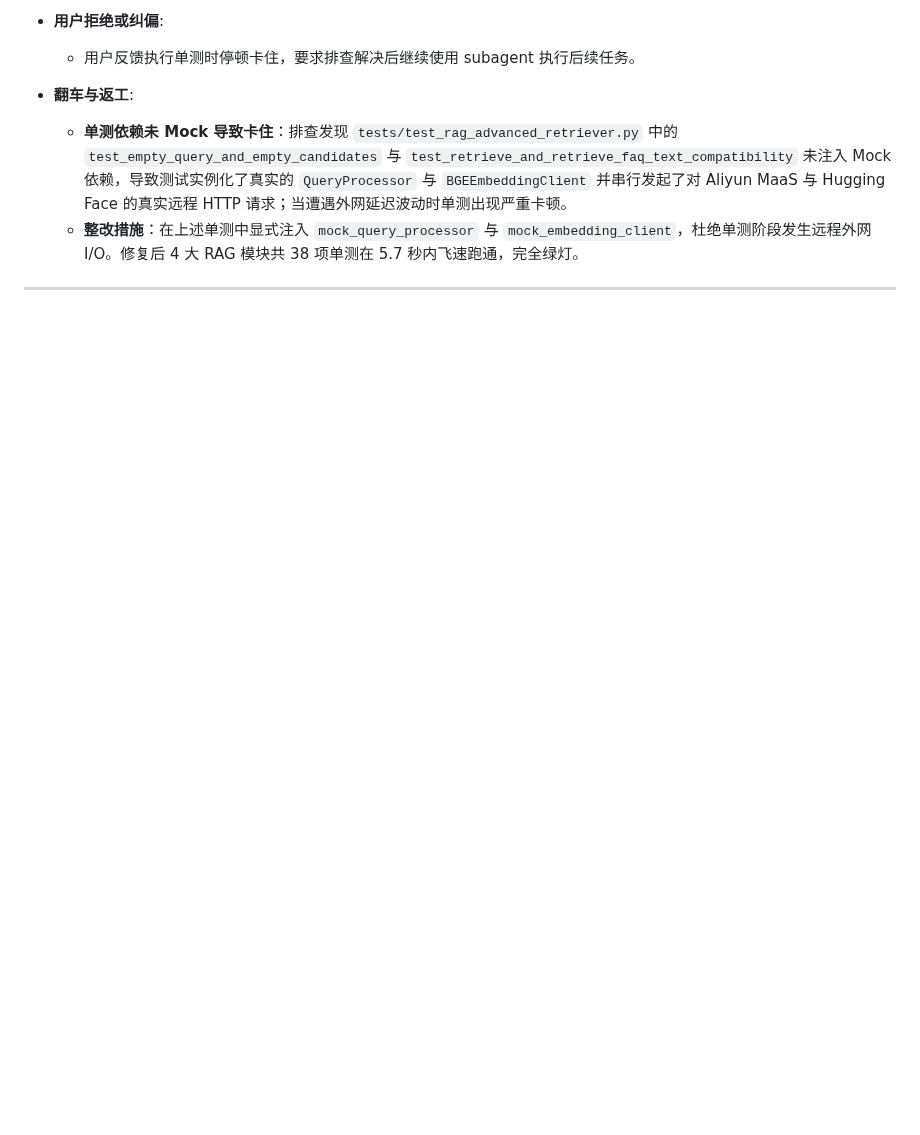
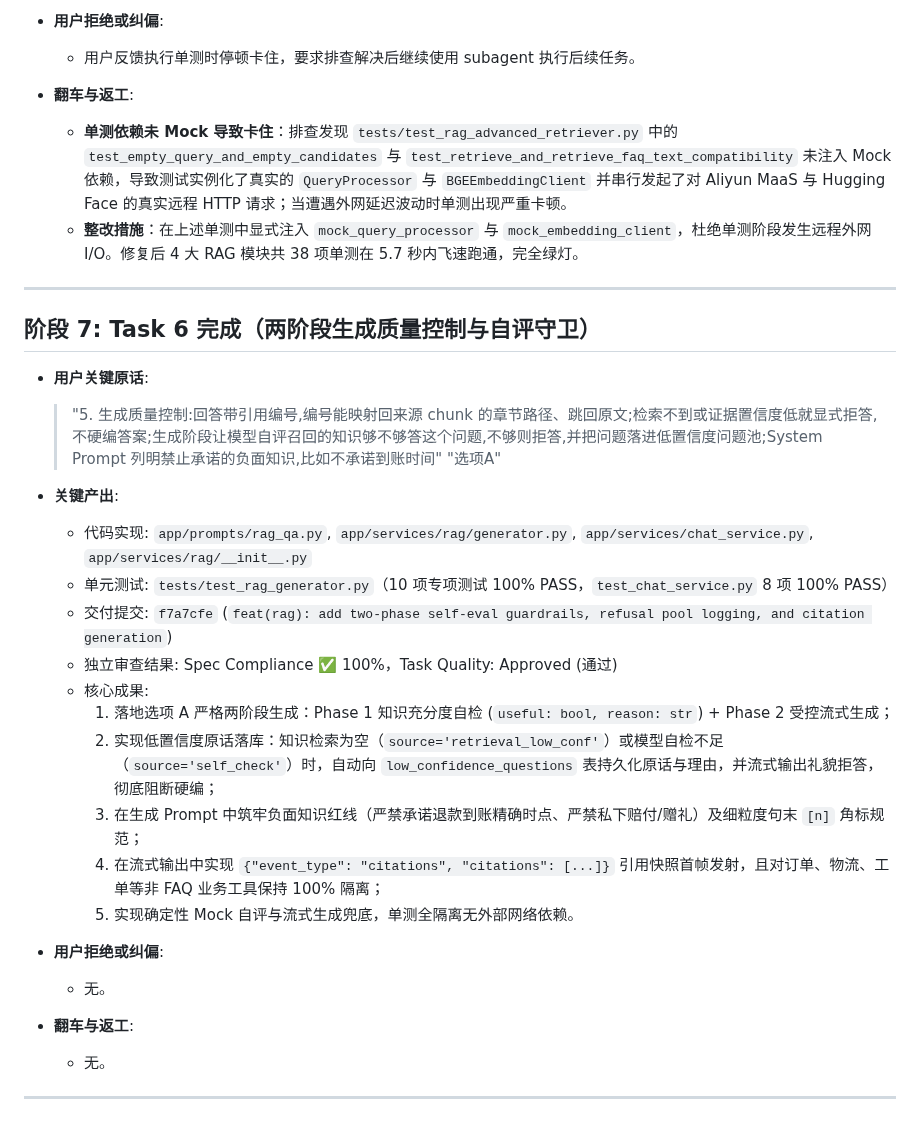
Before and after one commit to Brinkzee/AstroBot, a Markdown page: dev-notes/ch04.md, the part around the change. GitHub-like rendering; blank space fills up the shorter version.

Commit message:
docs(notes): record phase 7 task 6 completion in ch04 dev notes

```diff
--- a/dev-notes/ch04.md
+++ b/dev-notes/ch04.md
@@ -205,3 +205,29 @@
   - **整改措施**：在上述单测中显式注入 `mock_query_processor` 与 `mock_embedding_client`，杜绝单测阶段发生远程外网 I/O。修复后 4 大 RAG 模块共 38 项单测在 5.7 秒内飞速跑通，完全绿灯。
 
 ---
+
+## 阶段 7: Task 6 完成（两阶段生成质量控制与自评守卫）
+
+- **用户关键原话**:
+  > "5. 生成质量控制:回答带引用编号,编号能映射回来源 chunk 的章节路径、跳回原文;检索不到或证据置信度低就显式拒答,不硬编答案;生成阶段让模型自评召回的知识够不够答这个问题,不够则拒答,并把问题落进低置信度问题池;System Prompt 列明禁止承诺的负面知识,比如不承诺到账时间"
+  > "选项A"
+
+- **关键产出**:
+  - 代码实现: `app/prompts/rag_qa.py`, `app/services/rag/generator.py`, `app/services/chat_service.py`, `app/services/rag/__init__.py`
+  - 单元测试: `tests/test_rag_generator.py`（10 项专项测试 100% PASS，`test_chat_service.py` 8 项 100% PASS）
+  - 交付提交: `f7a7cfe` (`feat(rag): add two-phase self-eval guardrails, refusal pool logging, and citation generation`)
+  - 独立审查结果: Spec Compliance ✅ 100%，Task Quality: Approved (通过)
+  - 核心成果:
+    1. 落地选项 A 严格两阶段生成：Phase 1 知识充分度自检 (`useful: bool, reason: str`) + Phase 2 受控流式生成；
+    2. 实现低置信度原话落库：知识检索为空（`source='retrieval_low_conf'`）或模型自检不足（`source='self_check'`）时，自动向 `low_confidence_questions` 表持久化原话与理由，并流式输出礼貌拒答，彻底阻断硬编；
+    3. 在生成 Prompt 中筑牢负面知识红线（严禁承诺退款到账精确时点、严禁私下赔付/赠礼）及细粒度句末 `[n]` 角标规范；
+    4. 在流式输出中实现 `{"event_type": "citations", "citations": [...]}` 引用快照首帧发射，且对订单、物流、工单等非 FAQ 业务工具保持 100% 隔离；
+    5. 实现确定性 Mock 自评与流式生成兜底，单测全隔离无外部网络依赖。
+
+- **用户拒绝或纠偏**:
+  - 无。
+
+- **翻车与返工**:
+  - 无。
+
+---
```
